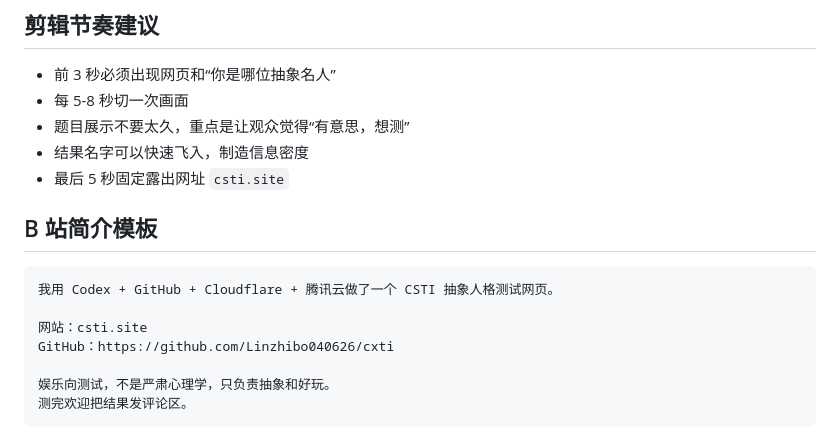
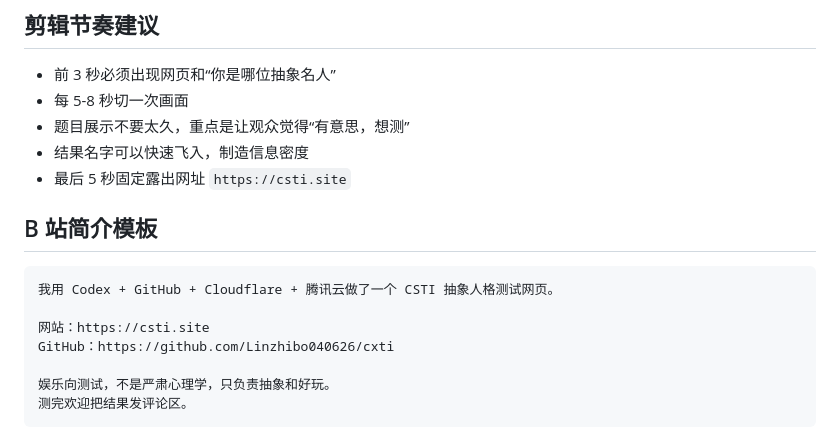
Before and after one commit to Linzhibo040626/cxti, a Markdown page: VIDEO_TEMPLATE_BILIBILI.md, the part around one of its changes. Rendered like a GitHub page.

````diff
--- a/VIDEO_TEMPLATE_BILIBILI.md
+++ b/VIDEO_TEMPLATE_BILIBILI.md
@@ -244,14 +244,14 @@ csti.site 上线
 - 每 5-8 秒切一次画面
 - 题目展示不要太久，重点是让观众觉得“有意思，想测”
 - 结果名字可以快速飞入，制造信息密度
-- 最后 5 秒固定露出网址 `csti.site`
+- 最后 5 秒固定露出网址 `https://csti.site`
 
 ## B 站简介模板
 
 ```text
 我用 Codex + GitHub + Cloudflare + 腾讯云做了一个 CSTI 抽象人格测试网页。
 
-网站：csti.site
+网站：https://csti.site
 GitHub：https://github.com/Linzhibo040626/cxti
 
 娱乐向测试，不是严肃心理学，只负责抽象和好玩。
````
Also changed, not shown: other parts of VIDEO_TEMPLATE_BILIBILI.md (+7 -7 lines).
